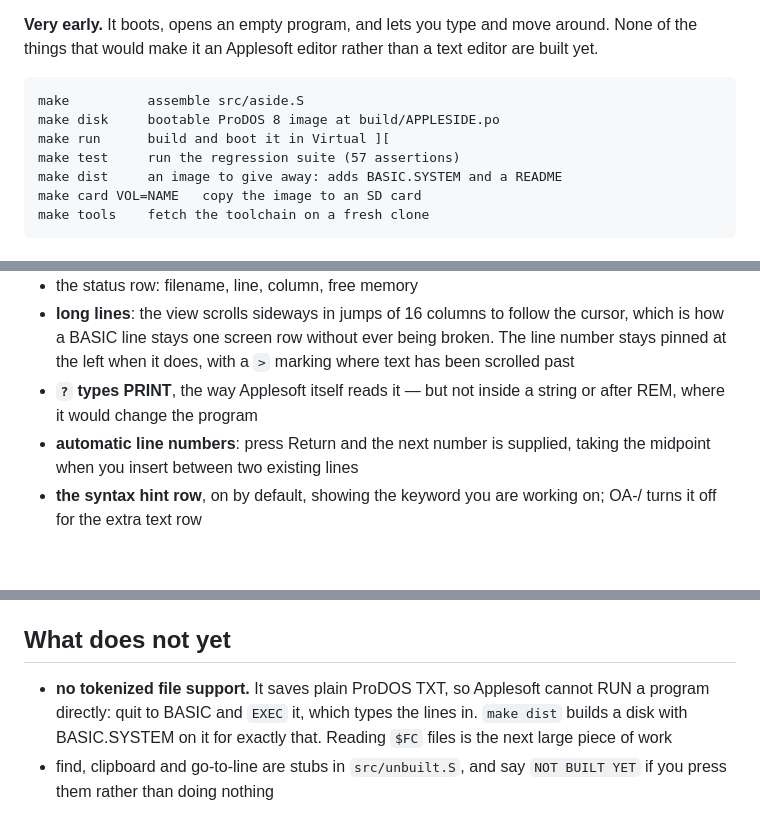
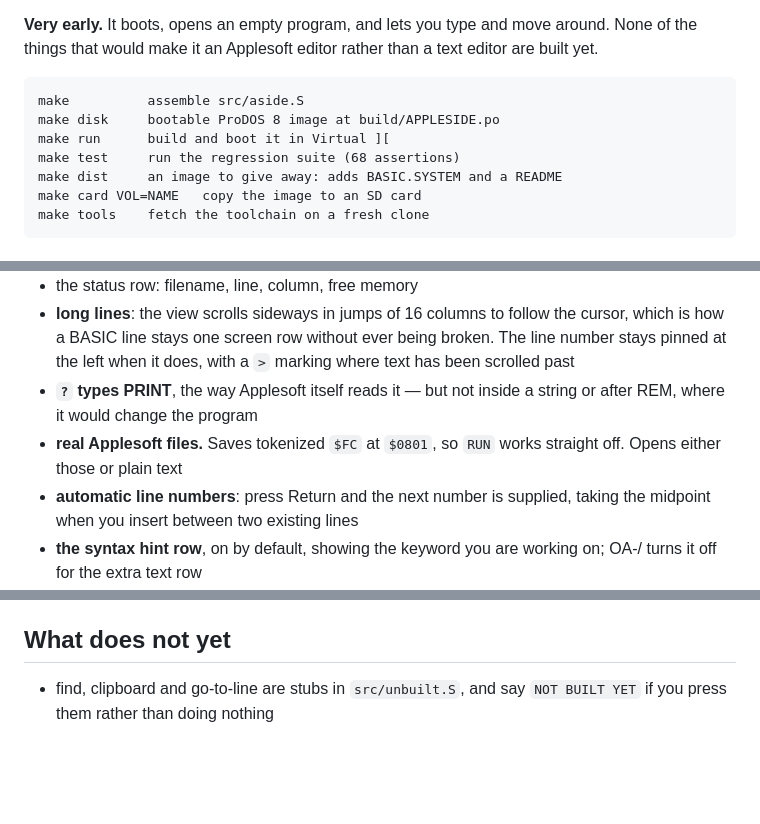
Before and after one commit to benlong100/applesIDE, a Markdown page: README.md, 3 parts joined by grey strips. Drawn GitHub-style; blank space fills up the shorter version.

```diff
--- a/README.md
+++ b/README.md
@@ -10,7 +10,7 @@ a text editor are built yet.
     make          assemble src/aside.S
     make disk     bootable ProDOS 8 image at build/APPLESIDE.po
     make run      build and boot it in Virtual ][
-    make test     run the regression suite (57 assertions)
+    make test     run the regression suite (68 assertions)
     make dist     an image to give away: adds BASIC.SYSTEM and a README
     make card VOL=NAME   copy the image to an SD card
     make tools    fetch the toolchain on a fresh clone
@@ -41,6 +41,8 @@ the project and the one component deliberately deferred.
   `>` marking where text has been scrolled past
 - **`?` types PRINT**, the way Applesoft itself reads it — but not inside a
   string or after REM, where it would change the program
+- **real Applesoft files.** Saves tokenized `$FC` at `$0801`, so `RUN` works
+  straight off. Opens either those or plain text
 - **automatic line numbers**: press Return and the next number is supplied,
   taking the midpoint when you insert between two existing lines
 - **the syntax hint row**, on by default, showing the keyword you are
@@ -55,10 +57,6 @@ the project and the one component deliberately deferred.
 
 ## What does not yet
 
-- **no tokenized file support.** It saves plain ProDOS TXT, so Applesoft
-  cannot RUN a program directly: quit to BASIC and `EXEC` it, which
-  types the lines in. `make dist` builds a disk with BASIC.SYSTEM on it
-  for exactly that. Reading `$FC` files is the next large piece of work
 - find, clipboard and go-to-line are stubs in `src/unbuilt.S`, and say
   `NOT BUILT YET` if you press them rather than doing nothing
 
```
Also changed, not shown: docs/design.md (+54 -11 lines).
